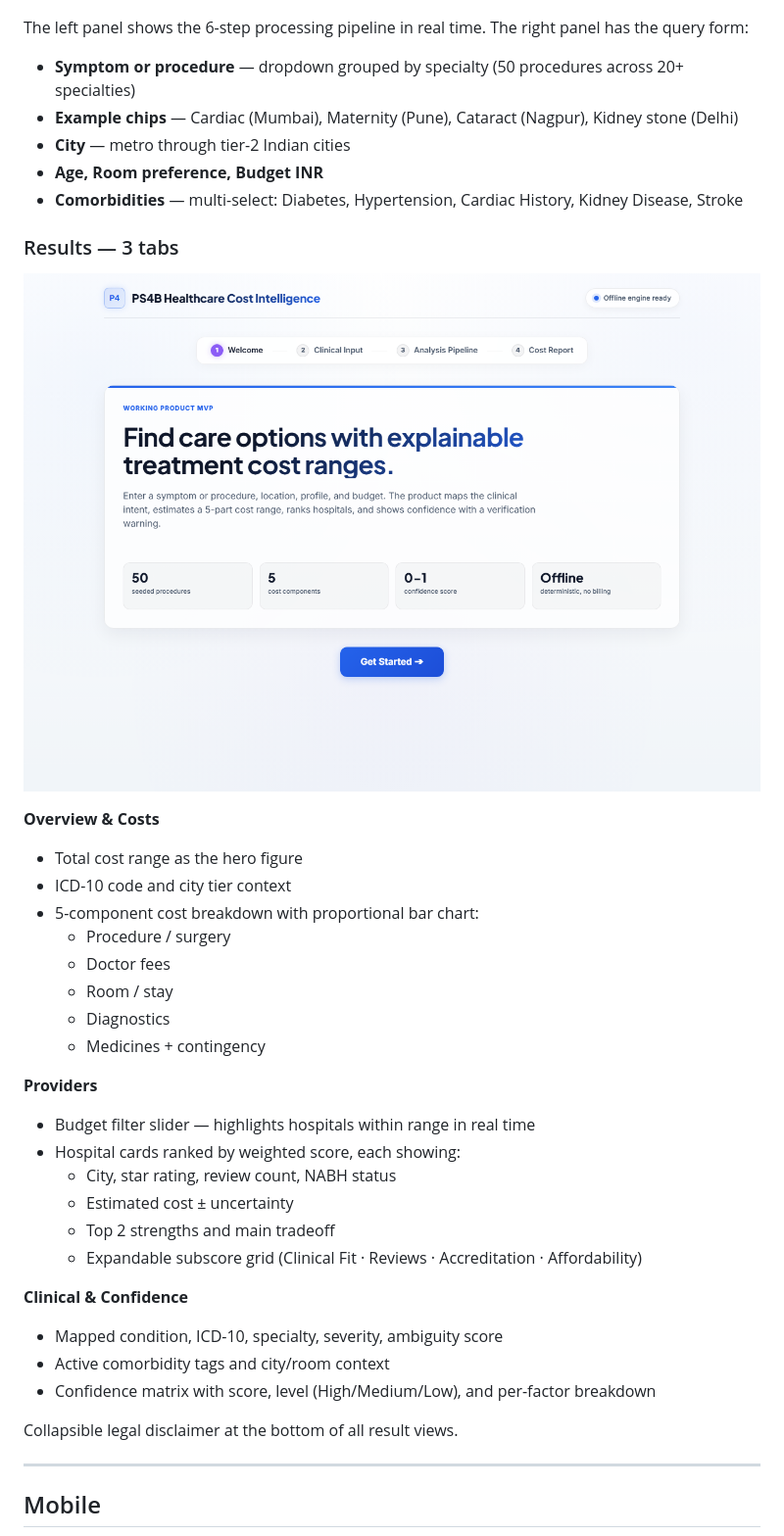
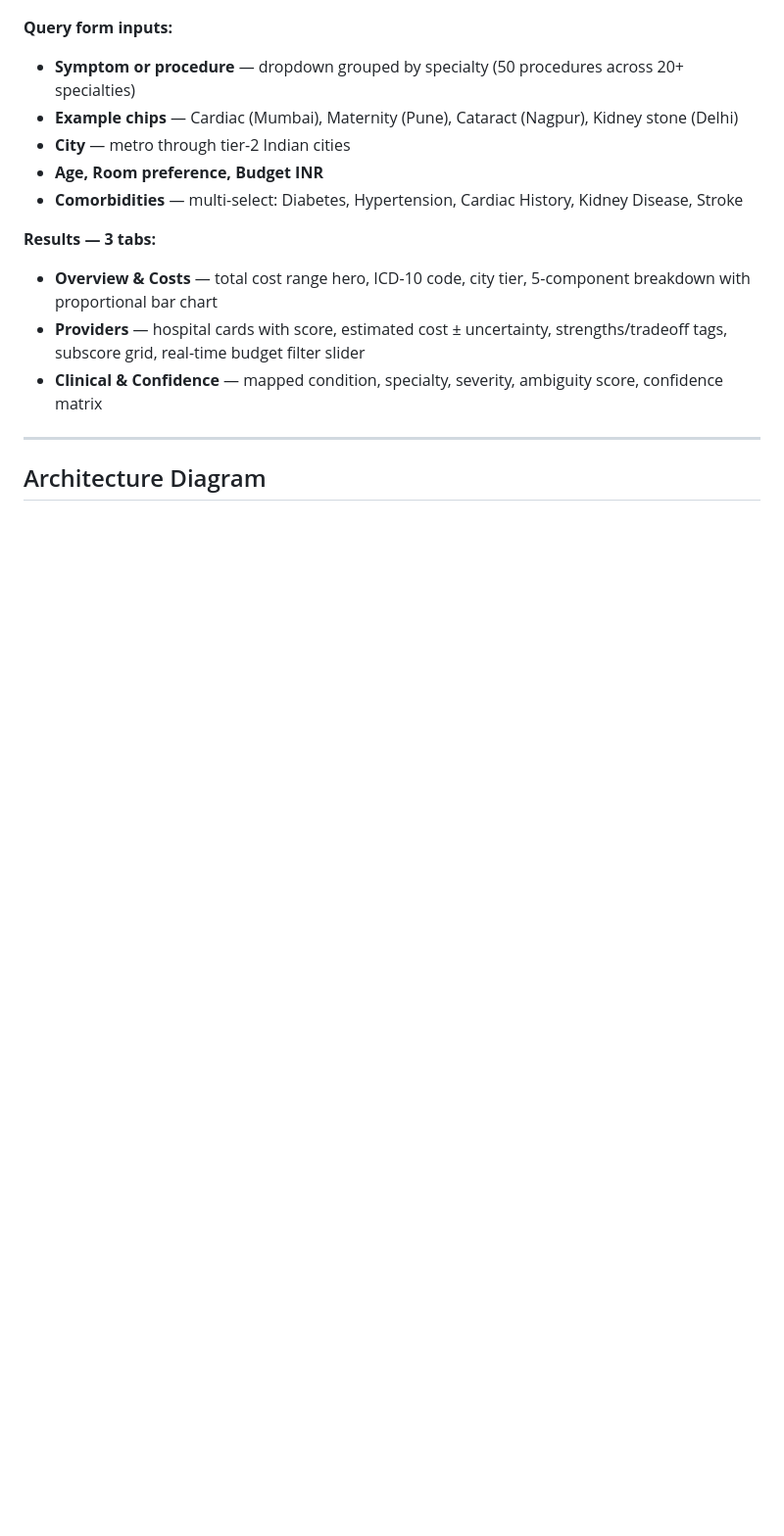
Before and after one commit to shubhkapoor0904/Healthcare-Cost-Intelligence, a Markdown page: README.md, the part around one of its changes. Shown at 98% size. Drawn GitHub-style; blank space fills up the shorter version.

```diff
--- a/README.md
+++ b/README.md
@@ -20,44 +18,19 @@ Open `http://127.0.0.1:8765`. No API keys, no pip install, no setup beyond Pytho
 
 ![Query form](docs/product-query-desktop.png)
 
-The left panel shows the 6-step processing pipeline in real time. The right panel has the query form:
-
+**Query form inputs:**
 - **Symptom or procedure** — dropdown grouped by specialty (50 procedures across 20+ specialties)
 - **Example chips** — Cardiac (Mumbai), Maternity (Pune), Cataract (Nagpur), Kidney stone (Delhi)
 - **City** — metro through tier-2 Indian cities
 - **Age, Room preference, Budget INR**
 - **Comorbidities** — multi-select: Diabetes, Hypertension, Cardiac History, Kidney Disease, Stroke
 
-### Results — 3 tabs
-
-![Results view](docs/product-desktop.png)
-
-**Overview & Costs**
-- Total cost range as the hero figure
-- ICD-10 code and city tier context
-- 5-component cost breakdown with proportional bar chart:
-  - Procedure / surgery
-  - Doctor fees
-  - Room / stay
-  - Diagnostics
-  - Medicines + contingency
-
-**Providers**
-- Budget filter slider — highlights hospitals within range in real time
-- Hospital cards ranked by weighted score, each showing:
-  - City, star rating, review count, NABH status
-  - Estimated cost ± uncertainty
-  - Top 2 strengths and main tradeoff
-  - Expandable subscore grid (Clinical Fit · Reviews · Accreditation · Affordability)
-
-**Clinical & Confidence**
-- Mapped condition, ICD-10, specialty, severity, ambiguity score
-- Active comorbidity tags and city/room context
-- Confidence matrix with score, level (High/Medium/Low), and per-factor breakdown
-
-Collapsible legal disclaimer at the bottom of all result views.
+**Results — 3 tabs:**
+- **Overview & Costs** — total cost range hero, ICD-10 code, city tier, 5-component breakdown with proportional bar chart
+- **Providers** — hospital cards with score, estimated cost ± uncertainty, strengths/tradeoff tags, subscore grid, real-time budget filter slider
+- **Clinical & Confidence** — mapped condition, specialty, severity, ambiguity score, confidence matrix
 
 ---
 
-## Mobile
+## Architecture Diagram
 
```
Also changed, not shown: other parts of README.md (+86 -13 lines).
